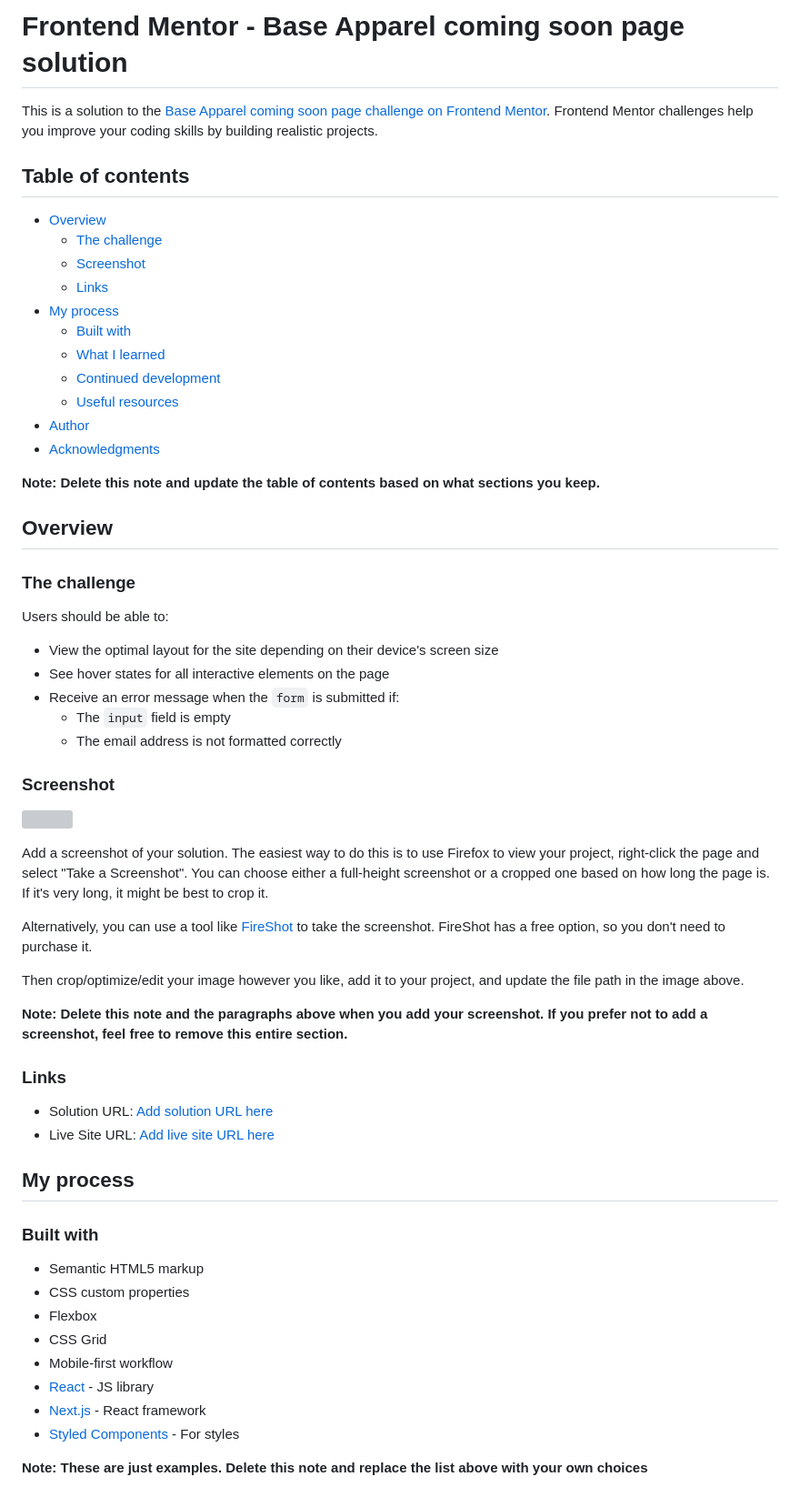
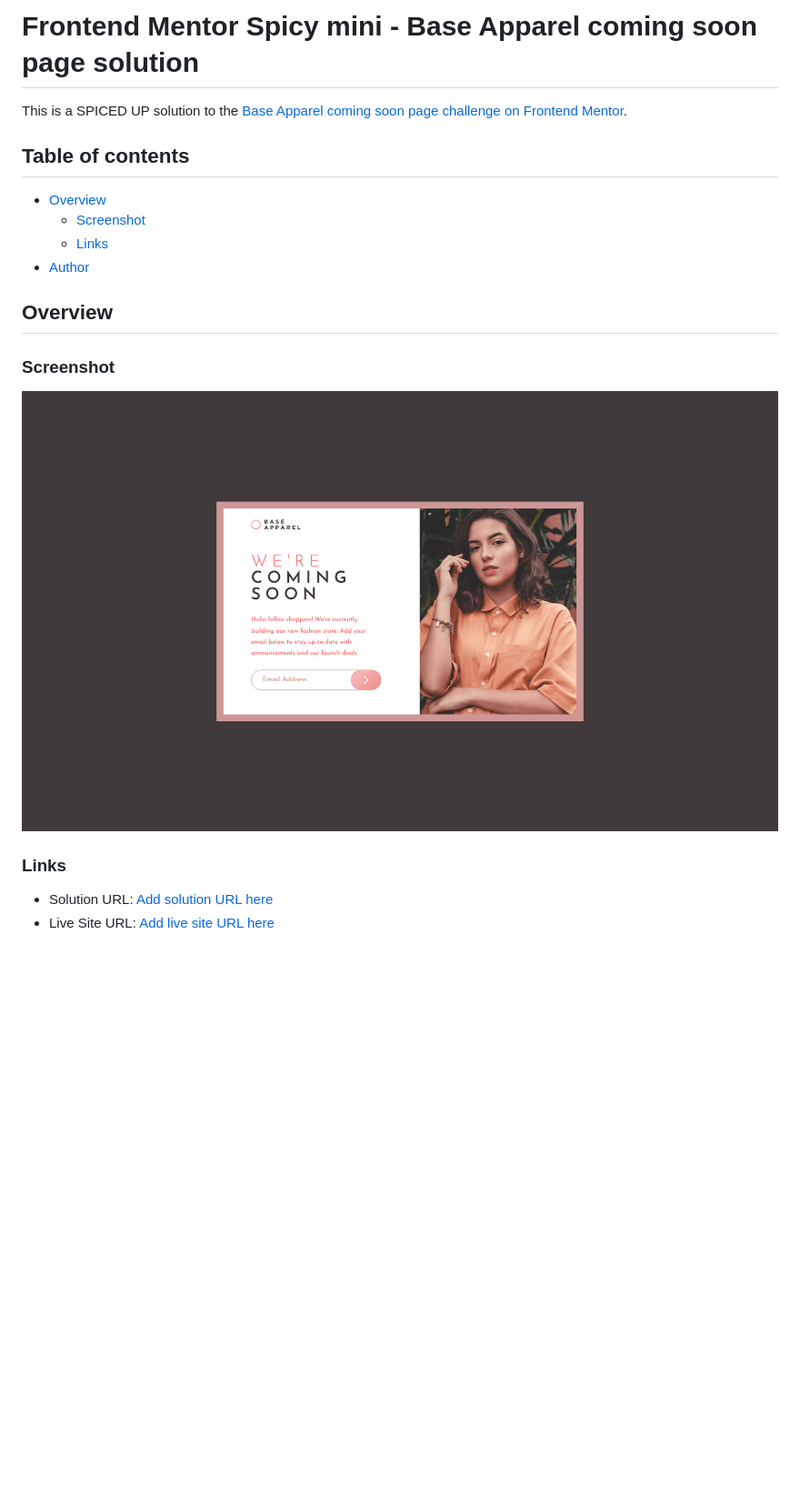
Before and after one commit to SinisaVukmirovic/FrontEnd-Mentor-Spicy-mini-5, a Markdown page: README-template.md, the part around the change printed below. Shown: that part at 91% size. Drawn GitHub-style; pictures changed too: screenshot.png (added); blank space fills up the shorter version; grey boxes are pictures that could not be loaded.

```diff
--- a/README-template.md
+++ b/README-template.md
@@ -1,64 +1,22 @@
-# Frontend Mentor - Base Apparel coming soon page solution
+# Frontend Mentor Spicy mini - Base Apparel coming soon page solution
 
-This is a solution to the [Base Apparel coming soon page challenge on Frontend Mentor](https://www.frontendmentor.io/challenges/base-apparel-coming-soon-page-5d46b47f8db8a7063f9331a0). Frontend Mentor challenges help you improve your coding skills by building realistic projects.
+This is a SPICED UP solution to the [Base Apparel coming soon page challenge on Frontend Mentor](https://www.frontendmentor.io/challenges/base-apparel-coming-soon-page-5d46b47f8db8a7063f9331a0).
 
 ## Table of contents
 
 - [Overview](#overview)
-  - [The challenge](#the-challenge)
   - [Screenshot](#screenshot)
   - [Links](#links)
-- [My process](#my-process)
-  - [Built with](#built-with)
-  - [What I learned](#what-i-learned)
-  - [Continued development](#continued-development)
-  - [Useful resources](#useful-resources)
 - [Author](#author)
-- [Acknowledgments](#acknowledgments)
-
-**Note: Delete this note and update the table of contents based on what sections you keep.**
 
 ## Overview
 
-### The challenge
-
-Users should be able to:
-
-- View the optimal layout for the site depending on their device's screen size
-- See hover states for all interactive elements on the page
-- Receive an error message when the `form` is submitted if:
-  - The `input` field is empty
-  - The email address is not formatted correctly
-
 ### Screenshot
 
-![](./screenshot.jpg)
-
-Add a screenshot of your solution. The easiest way to do this is to use Firefox to view your project, right-click the page and select "Take a Screenshot". You can choose either a full-height screenshot or a cropped one based on how long the page is. If it's very long, it might be best to crop it.
-
-Alternatively, you can use a tool like [FireShot](https://getfireshot.com/) to take the screenshot. FireShot has a free option, so you don't need to purchase it.
-
-Then crop/optimize/edit your image however you like, add it to your project, and update the file path in the image above.
-
-**Note: Delete this note and the paragraphs above when you add your screenshot. If you prefer not to add a screenshot, feel free to remove this entire section.**
+![Screenshot](./screenshot.png)
 
 ### Links
 
 - Solution URL: [Add solution URL here](https://your-solution-url.com)
 - Live Site URL: [Add live site URL here](https://your-live-site-url.com)
 
-## My process
-
-### Built with
-
-- Semantic HTML5 markup
-- CSS custom properties
-- Flexbox
-- CSS Grid
-- Mobile-first workflow
-- [React](https://reactjs.org/) - JS library
-- [Next.js](https://nextjs.org/) - React framework
-- [Styled Components](https://styled-components.com/) - For styles
-
-**Note: These are just examples. Delete this note and replace the list above with your own choices**
-
```
Also changed, not shown: other parts of README-template.md (+3 -48 lines).
